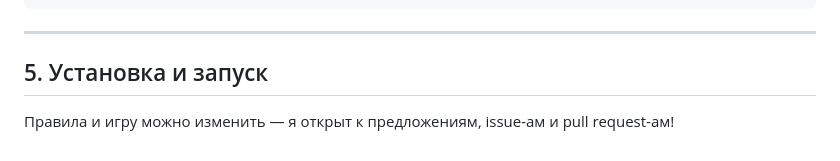
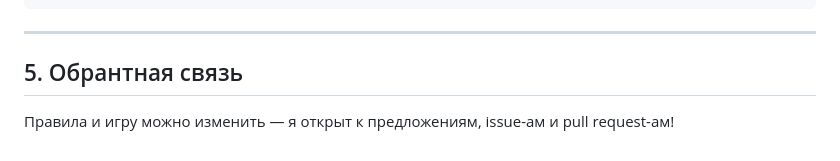
Before and after one commit to Penchekrak/goysda, a Markdown page: README.md, the part around the change. GitHub-like rendering.

Commit message:
Fix README again

````diff
--- a/README.md
+++ b/README.md
@@ -91,5 +91,5 @@
 ```
 
 ---
-## 5. Установка и запуск
+## 5. Обрантная связь
 Правила и игру можно изменить — я открыт к предложениям, issue-ам и pull request-ам!
````
